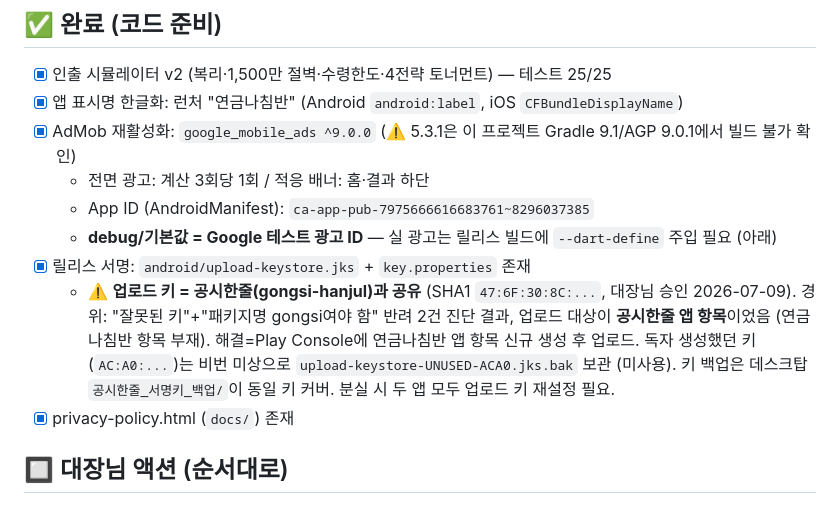
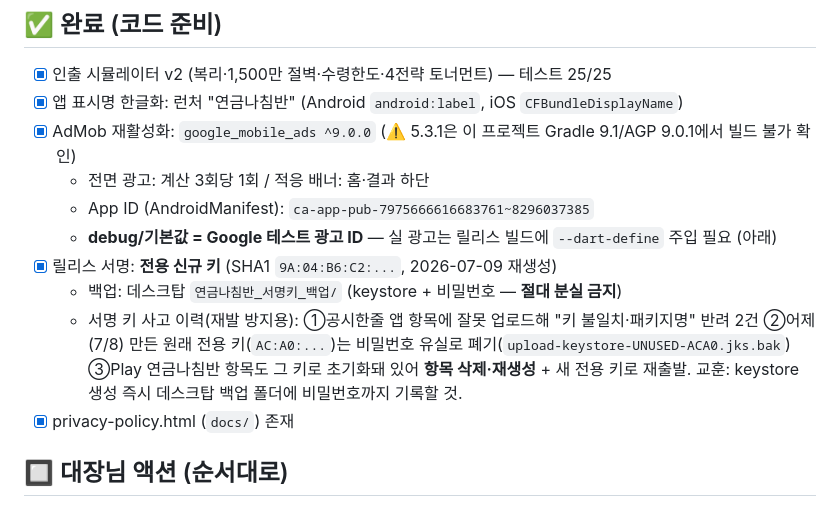
Before and after one commit to jy0714ryu/pension-compass, a Markdown page: docs/PUBLISH_CHECKLIST.md, the part around the change. Rendered like a GitHub page.

Commit message:
docs: 서명 키 재생성 — 전용 키 9A:04 + 백업 절차, 사고 이력 기록

```diff
--- a/docs/PUBLISH_CHECKLIST.md
+++ b/docs/PUBLISH_CHECKLIST.md
@@ -8,12 +8,12 @@
   - 전면 광고: 계산 3회당 1회 / 적응 배너: 홈·결과 하단
   - App ID (AndroidManifest): `ca-app-pub-7975666616683761~8296037385`
   - **debug/기본값 = Google 테스트 광고 ID** — 실 광고는 릴리스 빌드에 `--dart-define` 주입 필요 (아래)
-- [x] 릴리스 서명: `android/upload-keystore.jks` + `key.properties` 존재
-  - ⚠️ **업로드 키 = 공시한줄(gongsi-hanjul)과 공유** (SHA1 `47:6F:30:8C:...`, 대장님 승인 2026-07-09).
-    경위: "잘못된 키"+"패키지명 gongsi여야 함" 반려 2건 진단 결과, 업로드 대상이 **공시한줄 앱 항목**이었음
-    (연금나침반 항목 부재). 해결=Play Console에 연금나침반 앱 항목 신규 생성 후 업로드.
-    독자 생성했던 키(`AC:A0:...`)는 비번 미상으로 `upload-keystore-UNUSED-ACA0.jks.bak` 보관 (미사용).
-    키 백업은 데스크탑 `공시한줄_서명키_백업/`이 동일 키 커버. 분실 시 두 앱 모두 업로드 키 재설정 필요.
+- [x] 릴리스 서명: **전용 신규 키** (SHA1 `9A:04:B6:C2:...`, 2026-07-09 재생성)
+  - 백업: 데스크탑 `연금나침반_서명키_백업/` (keystore + 비밀번호 — **절대 분실 금지**)
+  - 서명 키 사고 이력(재발 방지용): ①공시한줄 앱 항목에 잘못 업로드해 "키 불일치·패키지명" 반려 2건
+    ②어제(7/8) 만든 원래 전용 키(`AC:A0:...`)는 비밀번호 유실로 폐기(`upload-keystore-UNUSED-ACA0.jks.bak`)
+    ③Play 연금나침반 항목도 그 키로 초기화돼 있어 **항목 삭제·재생성** + 새 전용 키로 재출발.
+    교훈: keystore 생성 즉시 데스크탑 백업 폴더에 비밀번호까지 기록할 것.
 - [x] privacy-policy.html (`docs/`) 존재
 
 ## 🔲 대장님 액션 (순서대로)
```
